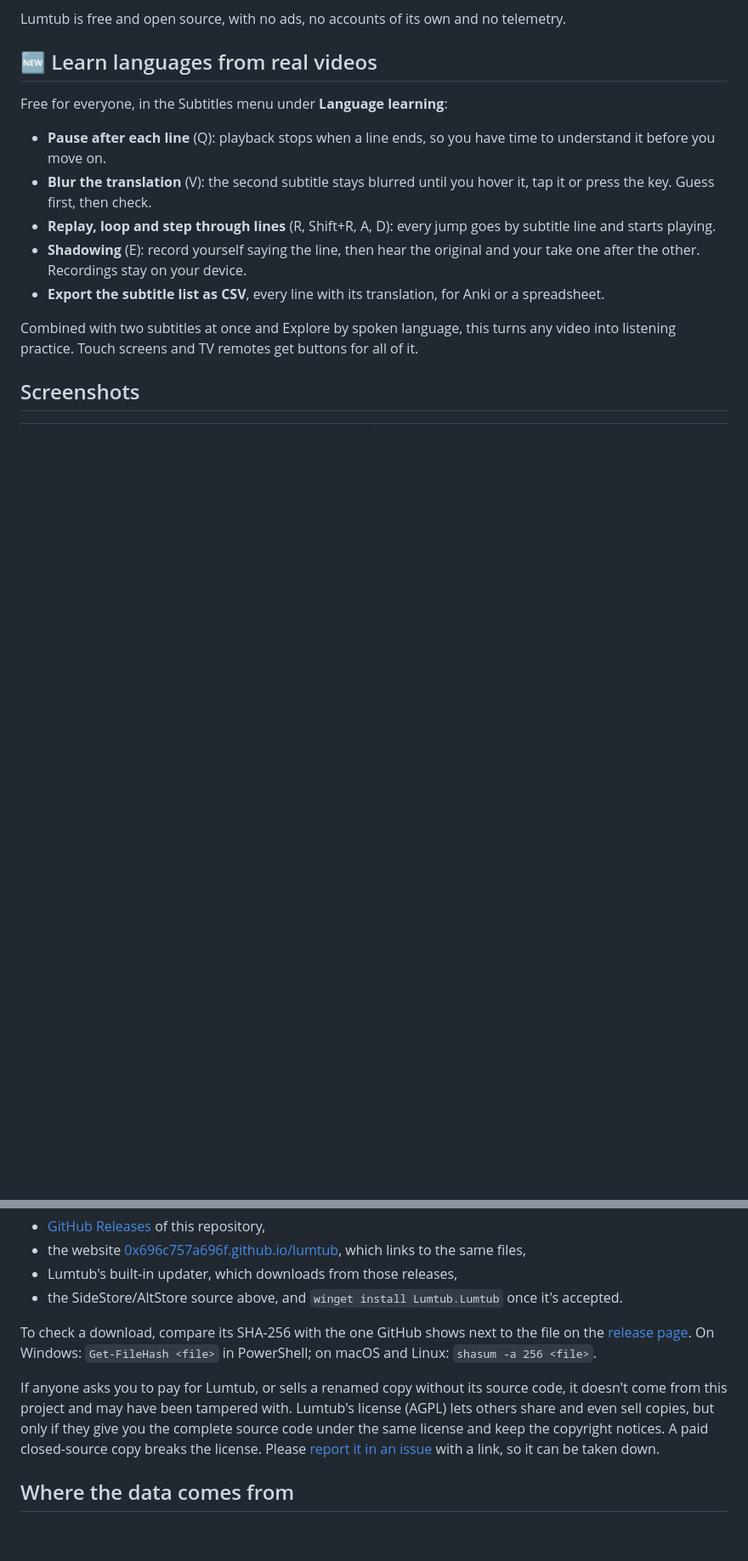
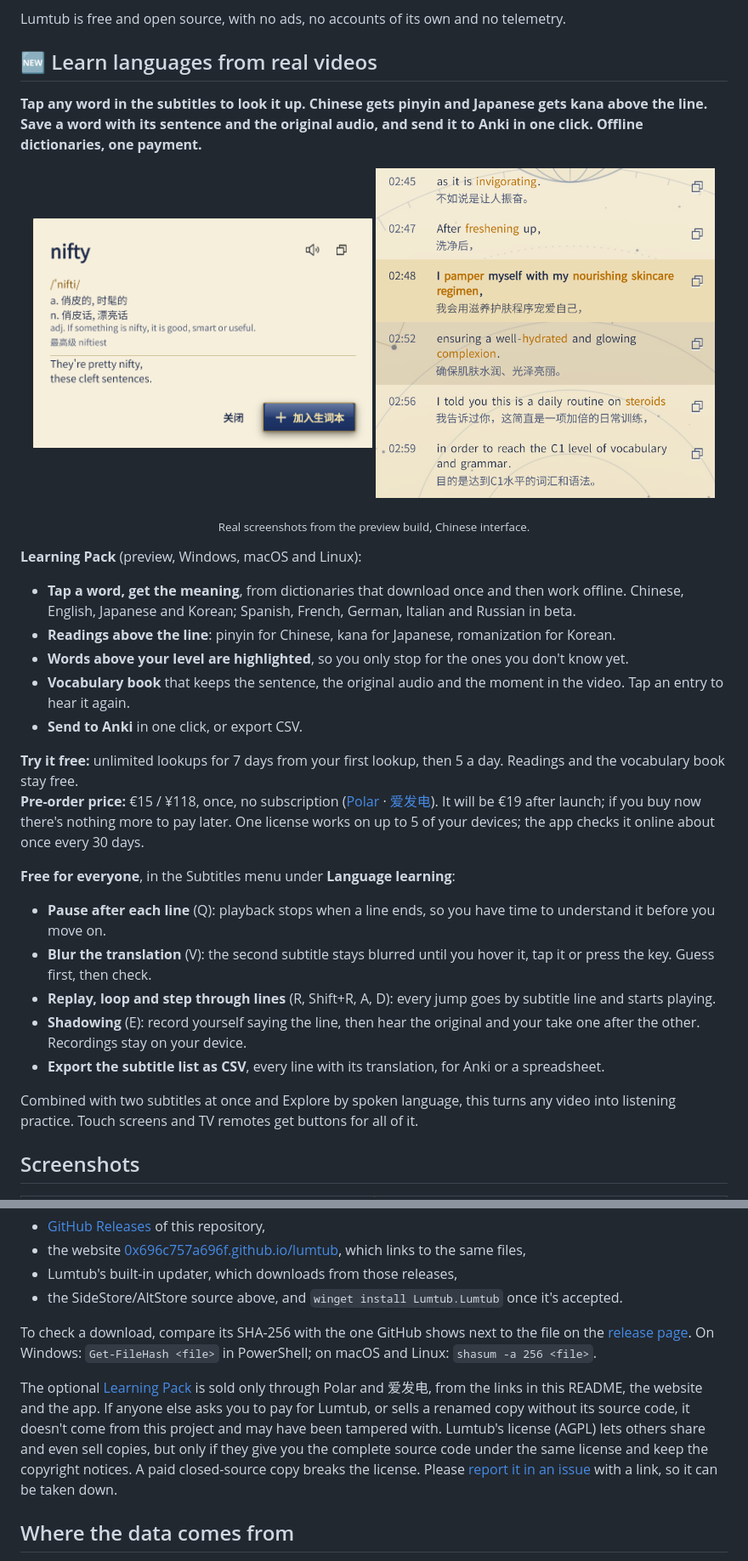
Before and after one commit to 0x696c757a696f/lumtub, a Markdown page: README.md, 2 parts joined by grey strips. Shown at 85% size. Rendered like a GitHub page; pictures changed too: docs/screenshots/learning-card.png (added), docs/screenshots/learning-list.png (added); blank space fills up the shorter version.

Commit message:
README and website: Learning Pack section with real screenshots, free trial and pre-order price

```diff
--- a/README.md
+++ b/README.md
@@ -49,7 +49,26 @@ Lumtub is free and open source, with no ads, no accounts of its own and no telem
 
 ## 🆕 Learn languages from real videos
 
-Free for everyone, in the Subtitles menu under **Language learning**:
+**Tap any word in the subtitles to look it up. Chinese gets pinyin and Japanese gets kana above the line. Save a word with its sentence and the original audio, and send it to Anki in one click. Offline dictionaries, one payment.**
+
+<p align="center">
+<img src="docs/screenshots/learning-card.png" alt="Word card for 'nifty' with pronunciation, meanings and the sentence it came from" width="48%">
+<img src="docs/screenshots/learning-list.png" alt="Subtitle list with the words above the chosen level highlighted" width="48%">
+</p>
+<p align="center"><sub>Real screenshots from the preview build, Chinese interface.</sub></p>
+
+**Learning Pack** (preview, Windows, macOS and Linux):
+
+- **Tap a word, get the meaning**, from dictionaries that download once and then work offline. Chinese, English, Japanese and Korean; Spanish, French, German, Italian and Russian in beta.
+- **Readings above the line**: pinyin for Chinese, kana for Japanese, romanization for Korean.
+- **Words above your level are highlighted**, so you only stop for the ones you don't know yet.
+- **Vocabulary book** that keeps the sentence, the original audio and the moment in the video. Tap an entry to hear it again.
+- **Send to Anki** in one click, or export CSV.
+
+**Try it free:** unlimited lookups for 7 days from your first lookup, then 5 a day. Readings and the vocabulary book stay free.<br>
+**Pre-order price:** €15 / ¥118, once, no subscription ([Polar](https://buy.polar.sh/polar_cl_Kq1VEmdtmOLJaLBhOA2DgT5dXcnA2aBvhys200CDQVP) · [爱发电](https://afdian.com/a/linmuqingfeng)). It will be €19 after launch; if you buy now there's nothing more to pay later. One license works on up to 5 of your devices; the app checks it online about once every 30 days.
+
+**Free for everyone**, in the Subtitles menu under **Language learning**:
 
 - **Pause after each line** (Q): playback stops when a line ends, so you have time to understand it before you move on.
 - **Blur the translation** (V): the second subtitle stays blurred until you hover it, tap it or press the key. Guess first, then check.
@@ -183,7 +202,7 @@ Lumtub is free. It comes only from:
 
 To check a download, compare its SHA-256 with the one GitHub shows next to the file on the [release page](https://github.com/0x696c757a696f/lumtub/releases/latest). On Windows: `Get-FileHash <file>` in PowerShell; on macOS and Linux: `shasum -a 256 <file>`.
 
-If anyone asks you to pay for Lumtub, or sells a renamed copy without its source code, it doesn't come from this project and may have been tampered with. Lumtub's license (AGPL) lets others share and even sell copies, but only if they give you the complete source code under the same license and keep the copyright notices. A paid closed-source copy breaks the license. Please [report it in an issue](https://github.com/0x696c757a696f/lumtub/issues/new) with a link, so it can be taken down.
+The optional [Learning Pack](#-learn-languages-from-real-videos) is sold only through Polar and 爱发电, from the links in this README, the website and the app. If anyone else asks you to pay for Lumtub, or sells a renamed copy without its source code, it doesn't come from this project and may have been tampered with. Lumtub's license (AGPL) lets others share and even sell copies, but only if they give you the complete source code under the same license and keep the copyright notices. A paid closed-source copy breaks the license. Please [report it in an issue](https://github.com/0x696c757a696f/lumtub/issues/new) with a link, so it can be taken down.
 
 ## Where the data comes from
 
```
Also changed, not shown: README.zh-Hans.md (+21 -2 lines), 7 other files.
